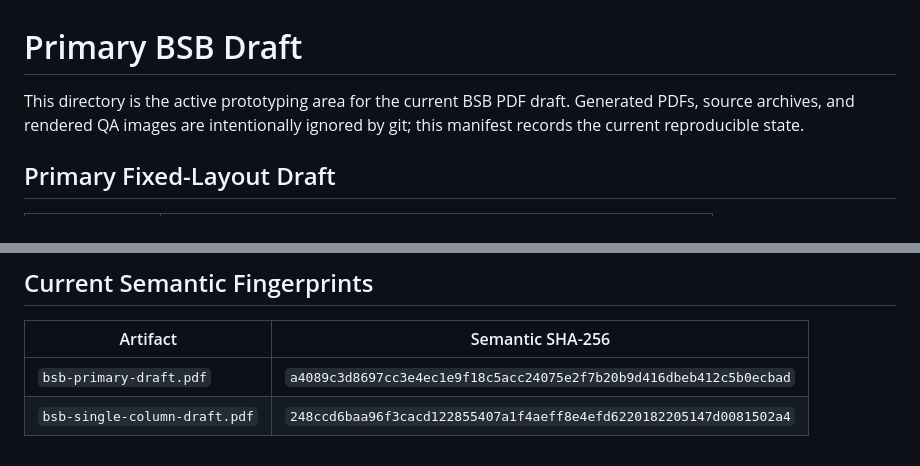
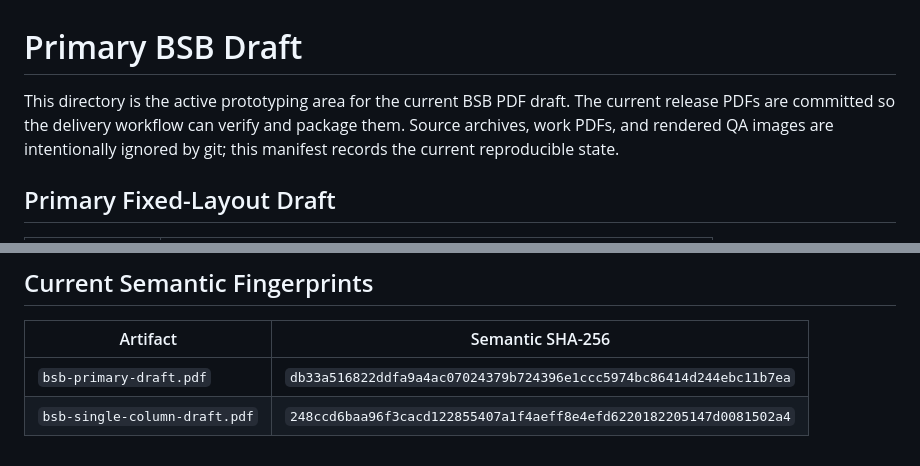
Before and after one commit to dpshde/bsb-bible-toolkit, a Markdown page: drafts/primary/README.md, 2 parts joined by grey strips. GitHub-like rendering.

```diff
--- a/drafts/primary/README.md
+++ b/drafts/primary/README.md
@@ -1,8 +1,10 @@
 # Primary BSB Draft
 
 This directory is the active prototyping area for the current BSB PDF draft.
-Generated PDFs, source archives, and rendered QA images are intentionally
-ignored by git; this manifest records the current reproducible state.
+The current release PDFs are committed so the delivery workflow can verify and
+package them. Source archives, work PDFs, and rendered QA images are
+intentionally ignored by git; this manifest records the current reproducible
+state.
 
 ## Primary Fixed-Layout Draft
 
@@ -111,5 +113,5 @@ The comparison sheets are written to:
 
 | Artifact | Semantic SHA-256 |
 |----------|------------------|
-| `bsb-primary-draft.pdf` | `a4089c3d8697cc3e4ec1e9f18c5acc24075e2f7b20b9d416dbeb412c5b0ecbad` |
+| `bsb-primary-draft.pdf` | `db33a516822ddfa9a4ac07024379b724396e1ccc5974bc86414d244ebc11b7ea` |
 | `bsb-single-column-draft.pdf` | `248ccd6baa96f3cacd122855407a1f4aeff8e4efd6220182205147d0081502a4` |
```
Also changed, not shown: README.md (+90 -16 lines).
